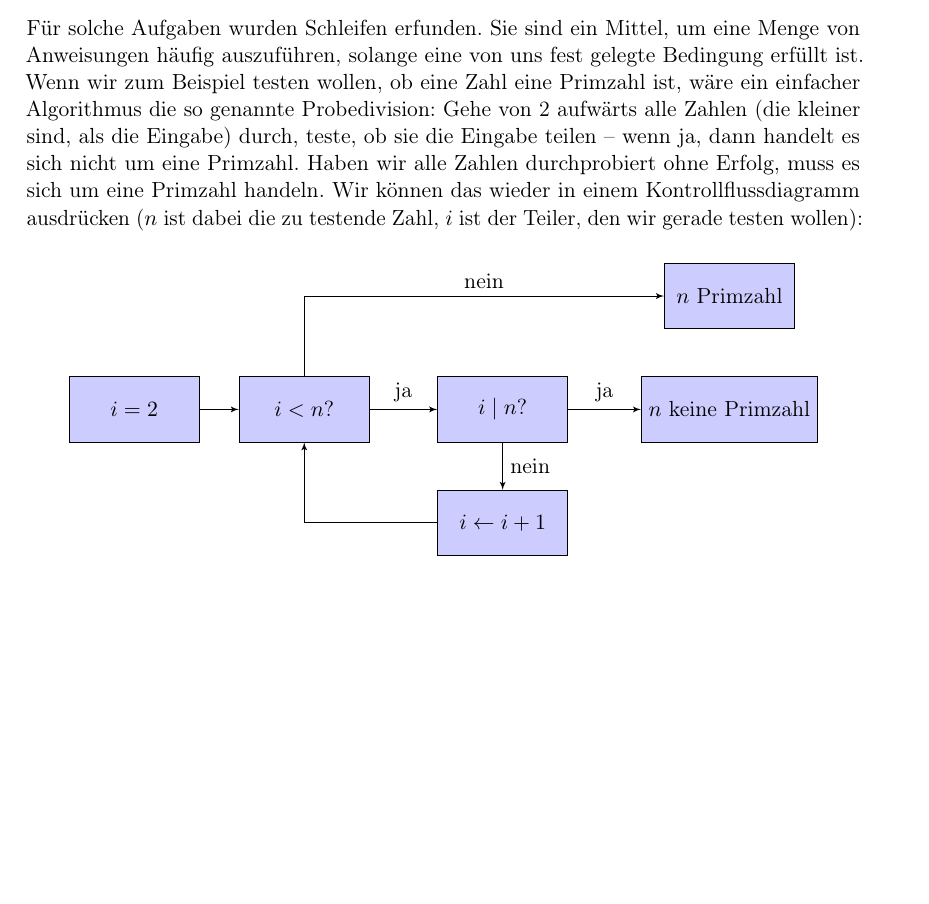
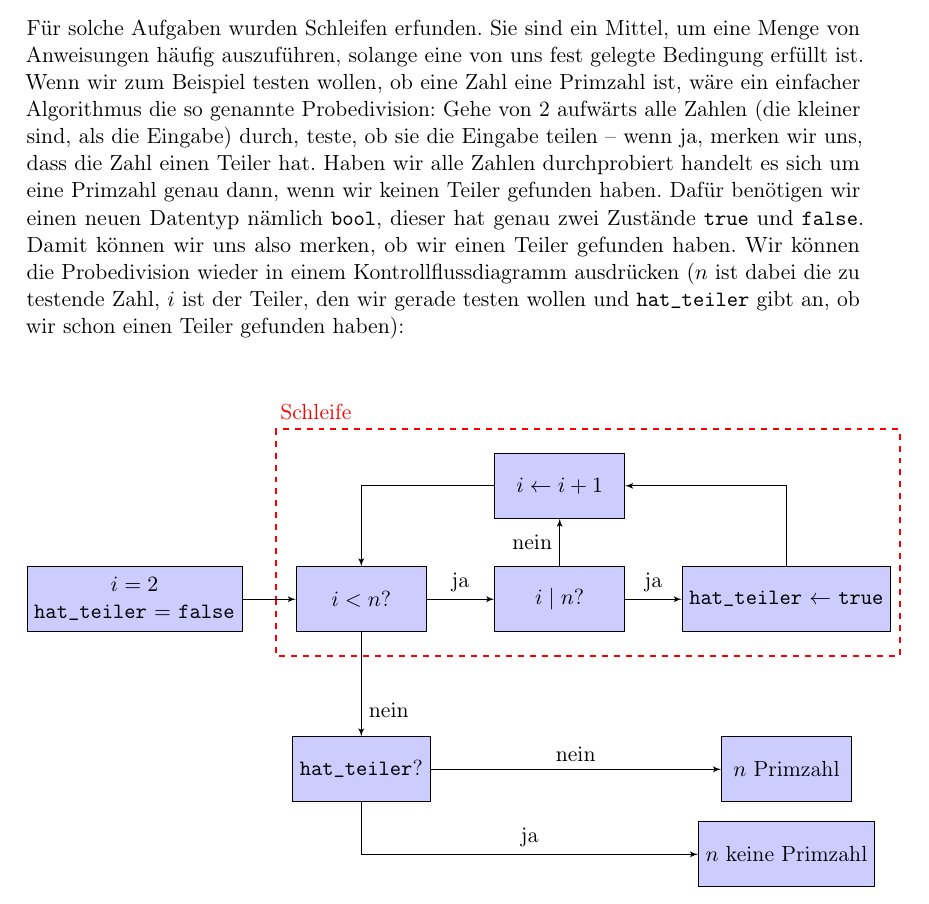
Before and after one commit to FachschaftMathPhysInfo/Programmiervorkurs, a LaTeX document (vorkurs.tex, which reads basics/schleifen.tex): part of page 24 of 43, cut so that both start at the same text, the shorter picture padded with empty space. Compiled offline with pdfLaTeX.

Commit message:
improves #79, probably

```diff
--- a/basics/schleifen.tex
+++ b/basics/schleifen.tex
@@ -18,29 +18,41 @@ Menge von Anweisungen häufig auszuführen, solange eine von uns fest gelegte
 Bedingung erfüllt ist. Wenn wir zum Beispiel testen wollen, ob eine Zahl eine
 Primzahl ist, wäre ein einfacher Algorithmus die so genannte Probedivision:
 Gehe von 2 aufwärts alle Zahlen (die kleiner sind, als die Eingabe) durch,
-teste, ob sie die Eingabe teilen -- wenn ja, dann handelt es sich nicht um eine
-Primzahl. Haben wir alle Zahlen durchprobiert ohne Erfolg, muss es sich um eine
-Primzahl handeln.  Wir können das wieder in einem Kontrollflussdiagramm
-ausdrücken ($n$ ist dabei die zu testende Zahl, $i$ ist der Teiler, den wir
-gerade testen wollen):
+teste, ob sie die Eingabe teilen -- wenn ja, merken wir uns, dass die Zahl
+einen Teiler hat. Haben wir alle Zahlen durchprobiert handelt es sich um
+eine Primzahl genau dann, wenn wir keinen Teiler gefunden haben. Dafür
+benötigen wir einen neuen Datentyp nämlich \texttt{bool}, dieser hat genau
+zwei Zustände \texttt{true} und \texttt{false}. Damit können wir uns also
+merken, ob wir einen Teiler gefunden haben. Wir können die Probedivision wieder in einem Kontrollflussdiagramm ausdrücken ($n$ ist dabei die zu testende Zahl, $i$
+ist der Teiler, den wir gerade testen wollen und \texttt{hat\_teiler} gibt
+an, ob wir schon einen Teiler gefunden haben):
 
 \begin{center}
     \begin{tikzpicture}[auto, node distance=3cm,>=latex']
     \tikzstyle{block} = [draw, fill=blue!20, rectangle, minimum height=3em, minimum width=6em]
+    \tikzstyle{border} = [very thick, dashed, red]
 
-        \node [block] (start) {$i = 2$};
-        \node [block, right of=start] (cond) {$i < n$?};
+    \node [block, align=center] (start) {$i = 2$ \\ \texttt{hat\_teiler} $=$ \texttt{false}};
+    \node [block, right of=start, node distance=4cm] (cond) {$i < n$?};
     \node [block, right of=cond, node distance=3.5cm] (if) {$i\mid n$?};
-        \node [block, right of=if, node distance=4cm] (nope) {$n$ keine Primzahl};
-        \node [block, below of=if, node distance=2cm] (incr) {$i \leftarrow i+1$};
-        \node [block, above of=nope, node distance=2cm] (yipp) {$n$ Primzahl};
+    \node [block, right of=if, node distance=4cm] (teiler) {\texttt{hat\_teiler} $\leftarrow$ \texttt{true}};
+    \node [block, above of=if, node distance=2cm] (incr) {$i \leftarrow i+1$};
+    \node [block, below of=cond, node distance=3cm] (prim?) {\texttt{hat\_teiler}?};
+    \node [block, below of=teiler, node distance=3cm] (yipp) {$n$ Primzahl};
+    \node [block, below of=yipp, node distance=1.5cm] (nope) {$n$ keine Primzahl};
+
+    \draw [border] ($(cond) + (-1.5, 0)$) |- ($(if) + (0, -1)$) -| ($(teiler) + (2, 0)$) |- ($(incr) + (0, 1)$) -| cycle;
+    \node [border] at ($(cond) + (-.8, 3.3)$) {Schleife};
 
     \draw [->] (start) -- node {} (cond);
     \draw [->] (cond) -- node {ja} (if);
-        \draw [->] (cond) |- node [near end] {nein} (yipp);
-        \draw [->] (if) -- node {ja} (nope);
+    \draw [->] (cond) -- node [near end] {nein} (prim?);
+    \draw [->] (prim?) -- node {nein} (yipp);
+    \draw [->] (if) -- node {ja} (teiler);
     \draw [->] (if) -- node {nein} (incr);
     \draw [->] (incr) -| node {} (cond);
+    \draw [->] (teiler) |- (incr);
+    \draw [->] (prim?) |- node [near end] {ja} (nope);
     \end{tikzpicture}
 \end{center}
 Das Besondere an Schleifen ist, dass sie geschlossene Kreise zum
```
Also changed, not shown: 1 other file. Lines whose indentation alone changed are shown as unchanged.
